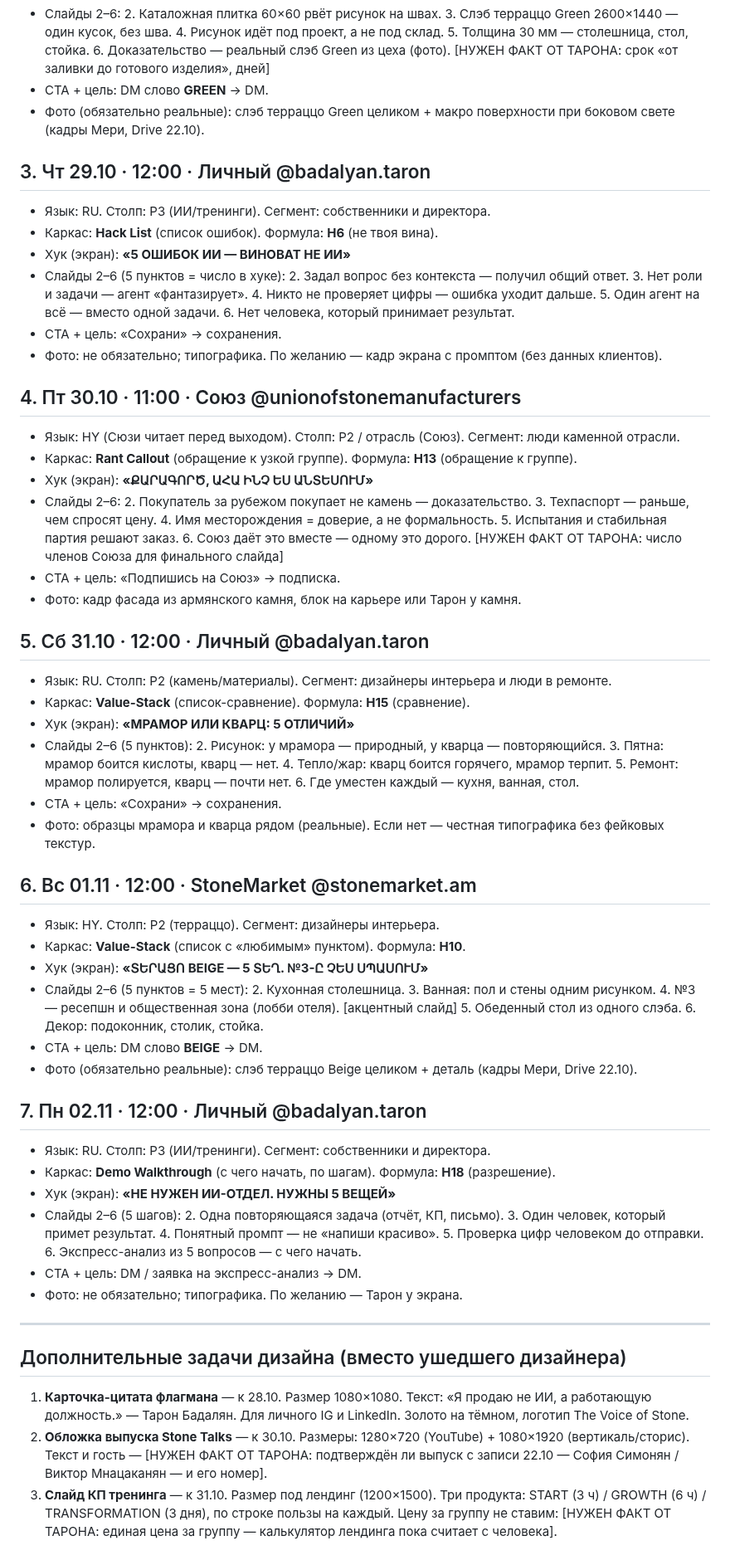
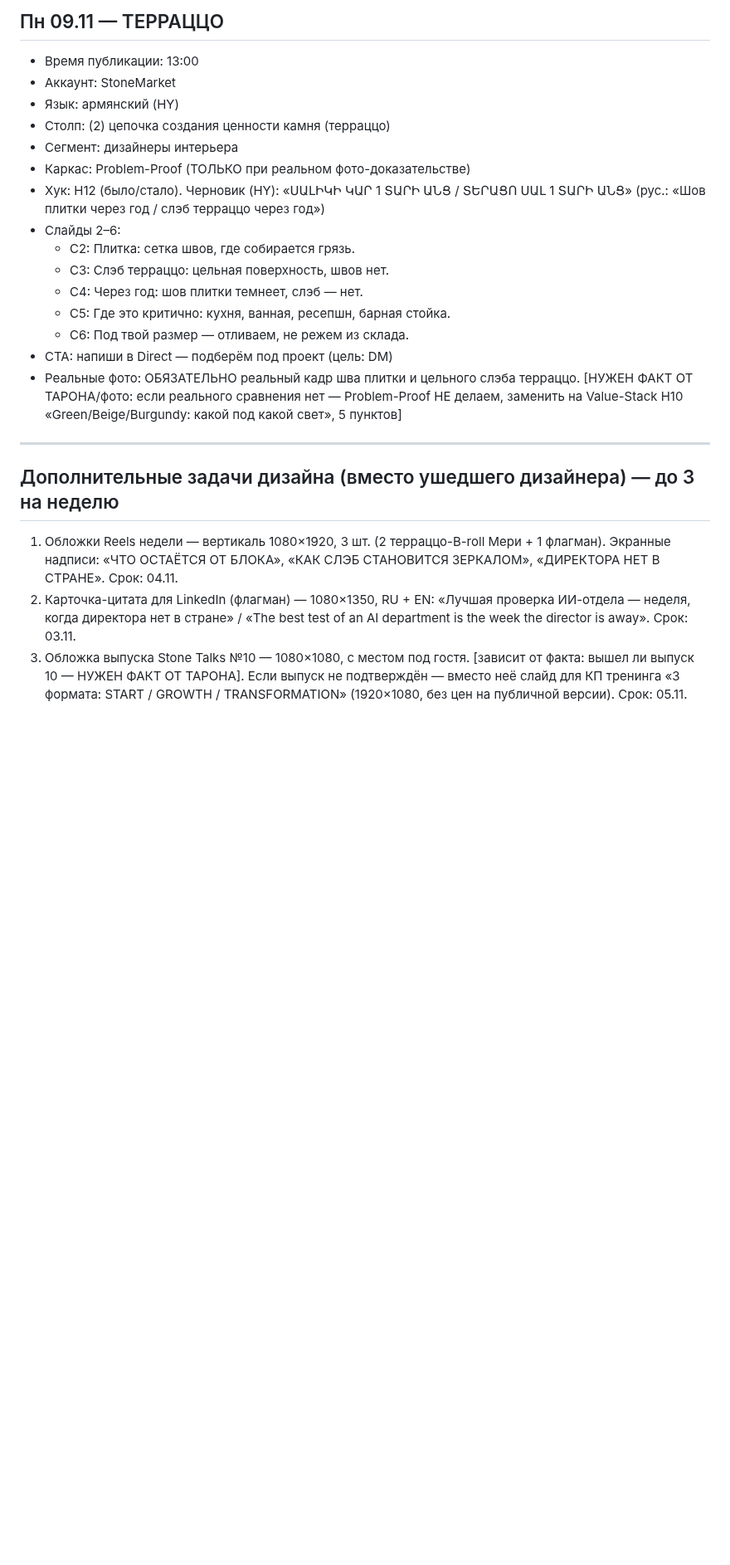
Before and after one commit to worktaronbadalyan-hub/inessa-design, a Markdown page: stonetalks/brief.md, the part around one of its changes. Shown at 83% size. GitHub-like rendering; blank space fills up the shorter version.

```diff
--- a/stonetalks/brief.md
+++ b/stonetalks/brief.md
@@ -38,86 +119,24 @@
+## Пн 09.11 — ТЕРРАЦЦО
+- Время публикации: 13:00
+- Аккаунт: StoneMarket
+- Язык: армянский (HY)
+- Столп: (2) цепочка создания ценности камня (терраццо)
+- Сегмент: дизайнеры интерьера
+- Каркас: Problem-Proof (ТОЛЬКО при реальном фото-доказательстве)
+- Хук: H12 (было/стало). Черновик (HY): «ՍԱԼԻԿԻ ԿԱՐ 1 ՏԱՐԻ ԱՆՑ / ՏԵՐԱՑՈ ՍԱԼ 1 ՏԱՐԻ ԱՆՑ» (рус.: «Шов плитки через год / слэб терраццо через год»)
 - Слайды 2–6:
-  2. Каталожная плитка 60×60 рвёт рисунок на швах.
-  3. Слэб терраццо Green 2600×1440 — один кусок, без шва.
-  4. Рисунок идёт под проект, а не под склад.
-  5. Толщина 30 мм — столешница, стол, стойка.
-  6. Доказательство — реальный слэб Green из цеха (фото). [НУЖЕН ФАКТ ОТ ТАРОНА: срок «от заливки до готового изделия», дней]
-- CTA + цель: DM слово **GREEN** → DM.
-- Фото (обязательно реальные): слэб терраццо Green целиком + макро поверхности при боковом свете (кадры Мери, Drive 22.10).
-
-## 3. Чт 29.10 · 12:00 · Личный @badalyan.taron
-
-- Язык: RU. Столп: P3 (ИИ/тренинги). Сегмент: собственники и директора.
-- Каркас: **Hack List** (список ошибок). Формула: **H6** (не твоя вина).
-- Хук (экран): **«5 ОШИБОК ИИ — ВИНОВАТ НЕ ИИ»**
-- Слайды 2–6 (5 пунктов = число в хуке):
-  2. Задал вопрос без контекста — получил общий ответ.
-  3. Нет роли и задачи — агент «фантазирует».
-  4. Никто не проверяет цифры — ошибка уходит дальше.
-  5. Один агент на всё — вместо одной задачи.
-  6. Нет человека, который принимает результат.
-- CTA + цель: «Сохрани» → сохранения.
-- Фото: не обязательно; типографика. По желанию — кадр экрана с промптом (без данных клиентов).
-
-## 4. Пт 30.10 · 11:00 · Союз @unionofstonemanufacturers
-
-- Язык: HY (Сюзи читает перед выходом). Столп: P2 / отрасль (Союз). Сегмент: люди каменной отрасли.
-- Каркас: **Rant Callout** (обращение к узкой группе). Формула: **H13** (обращение к группе).
-- Хук (экран): **«ՔԱՐԱԳՈՐԾ, ԱՀԱ ԻՆՉ ԵՍ ԱՆՏԵՍՈՒՄ»**
-- Слайды 2–6:
-  2. Покупатель за рубежом покупает не камень — доказательство.
-  3. Техпаспорт — раньше, чем спросят цену.
-  4. Имя месторождения = доверие, а не формальность.
-  5. Испытания и стабильная партия решают заказ.
-  6. Союз даёт это вместе — одному это дорого. [НУЖЕН ФАКТ ОТ ТАРОНА: число членов Союза для финального слайда]
-- CTA + цель: «Подпишись на Союз» → подписка.
-- Фото: кадр фасада из армянского камня, блок на карьере или Тарон у камня.
-
-## 5. Сб 31.10 · 12:00 · Личный @badalyan.taron
-
-- Язык: RU. Столп: P2 (камень/материалы). Сегмент: дизайнеры интерьера и люди в ремонте.
-- Каркас: **Value-Stack** (список-сравнение). Формула: **H15** (сравнение).
-- Хук (экран): **«МРАМОР ИЛИ КВАРЦ: 5 ОТЛИЧИЙ»**
-- Слайды 2–6 (5 пунктов):
-  2. Рисунок: у мрамора — природный, у кварца — повторяющийся.
-  3. Пятна: мрамор боится кислоты, кварц — нет.
-  4. Тепло/жар: кварц боится горячего, мрамор терпит.
-  5. Ремонт: мрамор полируется, кварц — почти нет.
-  6. Где уместен каждый — кухня, ванная, стол.
-- CTA + цель: «Сохрани» → сохранения.
-- Фото: образцы мрамора и кварца рядом (реальные). Если нет — честная типографика без фейковых текстур.
-
-## 6. Вс 01.11 · 12:00 · StoneMarket @stonemarket.am
-
-- Язык: HY. Столп: P2 (терраццо). Сегмент: дизайнеры интерьера.
-- Каркас: **Value-Stack** (список с «любимым» пунктом). Формула: **H10**.
-- Хук (экран): **«ՏԵՐԱՑՈ BEIGE — 5 ՏԵՂ. №3-Ը ՉԵՍ ՍՊԱՍՈՒՄ»**
-- Слайды 2–6 (5 пунктов = 5 мест):
-  2. Кухонная столешница.
-  3. Ванная: пол и стены одним рисунком.
-  4. №3 — ресепшн и общественная зона (лобби отеля). [акцентный слайд]
-  5. Обеденный стол из одного слэба.
-  6. Декор: подоконник, столик, стойка.
-- CTA + цель: DM слово **BEIGE** → DM.
-- Фото (обязательно реальные): слэб терраццо Beige целиком + деталь (кадры Мери, Drive 22.10).
-
-## 7. Пн 02.11 · 12:00 · Личный @badalyan.taron
-
-- Язык: RU. Столп: P3 (ИИ/тренинги). Сегмент: собственники и директора.
-- Каркас: **Demo Walkthrough** (с чего начать, по шагам). Формула: **H18** (разрешение).
-- Хук (экран): **«НЕ НУЖЕН ИИ-ОТДЕЛ. НУЖНЫ 5 ВЕЩЕЙ»**
-- Слайды 2–6 (5 шагов):
-  2. Одна повторяющаяся задача (отчёт, КП, письмо).
-  3. Один человек, который примет результат.
-  4. Понятный промпт — не «напиши красиво».
-  5. Проверка цифр человеком до отправки.
-  6. Экспресс-анализ из 5 вопросов — с чего начать.
-- CTA + цель: DM / заявка на экспресс-анализ → DM.
-- Фото: не обязательно; типографика. По желанию — Тарон у экрана.
+  - С2: Плитка: сетка швов, где собирается грязь.
+  - С3: Слэб терраццо: цельная поверхность, швов нет.
+  - С4: Через год: шов плитки темнеет, слэб — нет.
+  - С5: Где это критично: кухня, ванная, ресепшн, барная стойка.
+  - С6: Под твой размер — отливаем, не режем из склада.
+- CTA: напиши в Direct — подберём под проект (цель: DM)
+- Реальные фото: ОБЯЗАТЕЛЬНО реальный кадр шва плитки и цельного слэба терраццо. [НУЖЕН ФАКТ ОТ ТАРОНА/фото: если реального сравнения нет — Problem-Proof НЕ делаем, заменить на Value-Stack H10 «Green/Beige/Burgundy: какой под какой свет», 5 пунктов]
 
 ---
 
-## Дополнительные задачи дизайна (вместо ушедшего дизайнера)
+## Дополнительные задачи дизайна (вместо ушедшего дизайнера) — до 3 на неделю
 
-1. **Карточка-цитата флагмана** — к 28.10. Размер 1080×1080. Текст: «Я продаю не ИИ, а работающую должность.» — Тарон Бадалян. Для личного IG и LinkedIn. Золото на тёмном, логотип The Voice of Stone.
-2. **Обложка выпуска Stone Talks** — к 30.10. Размеры: 1280×720 (YouTube) + 1080×1920 (вертикаль/сторис). Текст и гость — [НУЖЕН ФАКТ ОТ ТАРОНА: подтверждён ли выпуск с записи 22.10 — София Симонян / Виктор Мнацаканян — и его номер].
-3. **Слайд КП тренинга** — к 31.10. Размер под лендинг (1200×1500). Три продукта: START (3 ч) / GROWTH (6 ч) / TRANSFORMATION (3 дня), по строке пользы на каждый. Цену за группу не ставим: [НУЖЕН ФАКТ ОТ ТАРОНА: единая цена за группу — калькулятор лендинга пока считает с человека].
+1. Обложки Reels недели — вертикаль 1080×1920, 3 шт. (2 терраццо-B-roll Мери + 1 флагман). Экранные надписи: «ЧТО ОСТАЁТСЯ ОТ БЛОКА», «КАК СЛЭБ СТАНОВИТСЯ ЗЕРКАЛОМ», «ДИРЕКТОРА НЕТ В СТРАНЕ». Срок: 04.11.
+2. Карточка-цитата для LinkedIn (флагман) — 1080×1350, RU + EN: «Лучшая проверка ИИ-отдела — неделя, когда директора нет в стране» / «The best test of an AI department is the week the director is away». Срок: 03.11.
+3. Обложка выпуска Stone Talks №10 — 1080×1080, с местом под гостя. [зависит от факта: вышел ли выпуск 10 — НУЖЕН ФАКТ ОТ ТАРОНА]. Если выпуск не подтверждён — вместо неё слайд для КП тренинга «3 формата: START / GROWTH / TRANSFORMATION» (1920×1080, без цен на публичной версии). Срок: 05.11.
```
Also changed, not shown: other parts of stonetalks/brief.md (+106 -25 lines).
